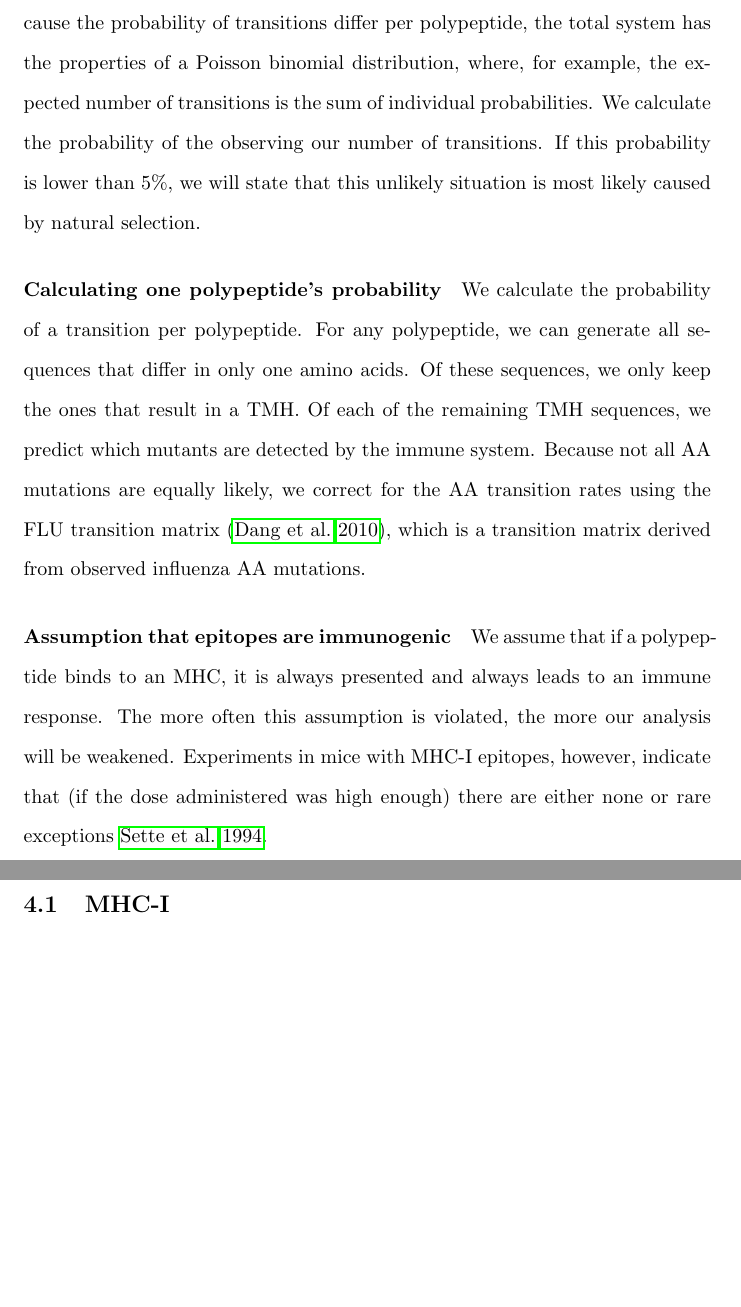
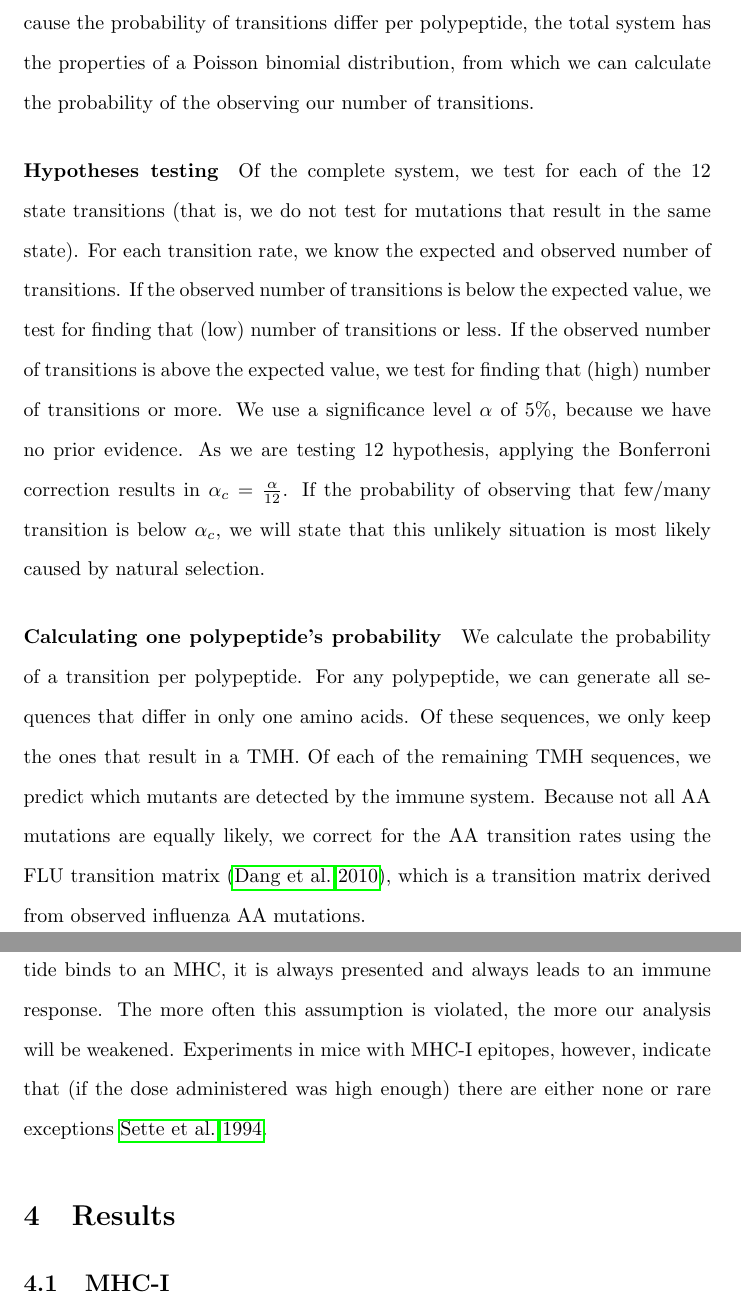
Before and after one commit to richelbilderbeek/bbbq_article, a LaTeX paper (article.tex): two parts of pages 12 and 13 of 32, joined at a grey line, cut so that both start at the same text, the shorter picture padded with empty space. Compiled offline with pdfLaTeX; a missing bibliography style is replaced by a similar one.

Commit message:
Add Bonferroni correction

```diff
--- a/article.tex
+++ b/article.tex
@@ -552,10 +552,24 @@ When we have calculated the probability of each transition (as described below),
 we can simply count the number of observed transitions.
 Because the probability of transitions differ per polypeptide,
 the total system has the properties of a Poisson binomial distribution,
-where, for example, the expected number of transitions is the sum of individual
-probabilities. We calculate the probability of the observing our
+from which we can calculate the probability of the observing our
 number of transitions.
-If this probability is lower than 5\%, we will state
+
+\paragraph{Hypotheses testing}
+
+Of the complete system, we test for each of the 12 state transitions (that is,
+we do not test for mutations that result in the same state).
+For each transition rate, we know the expected and observed number
+of transitions. If the observed number of transitions is below the expected
+value, we test for finding that (low) number of transitions or less.
+If the observed number of transitions is above the expected
+value, we test for finding that (high) number of transitions or more.
+We use a significance level $\alpha$ of 5\%, because we have no prior
+evidence.
+As we are testing 12 hypothesis, applying the Bonferroni correction results
+in $\alpha_c = \frac{\alpha}{12}$.
+If the probability of observing that few/many
+transition is below $\alpha_c$, we will state
 that this unlikely situation is most likely caused by natural selection.
 
 \paragraph{Calculating one polypeptide's probability}
```
